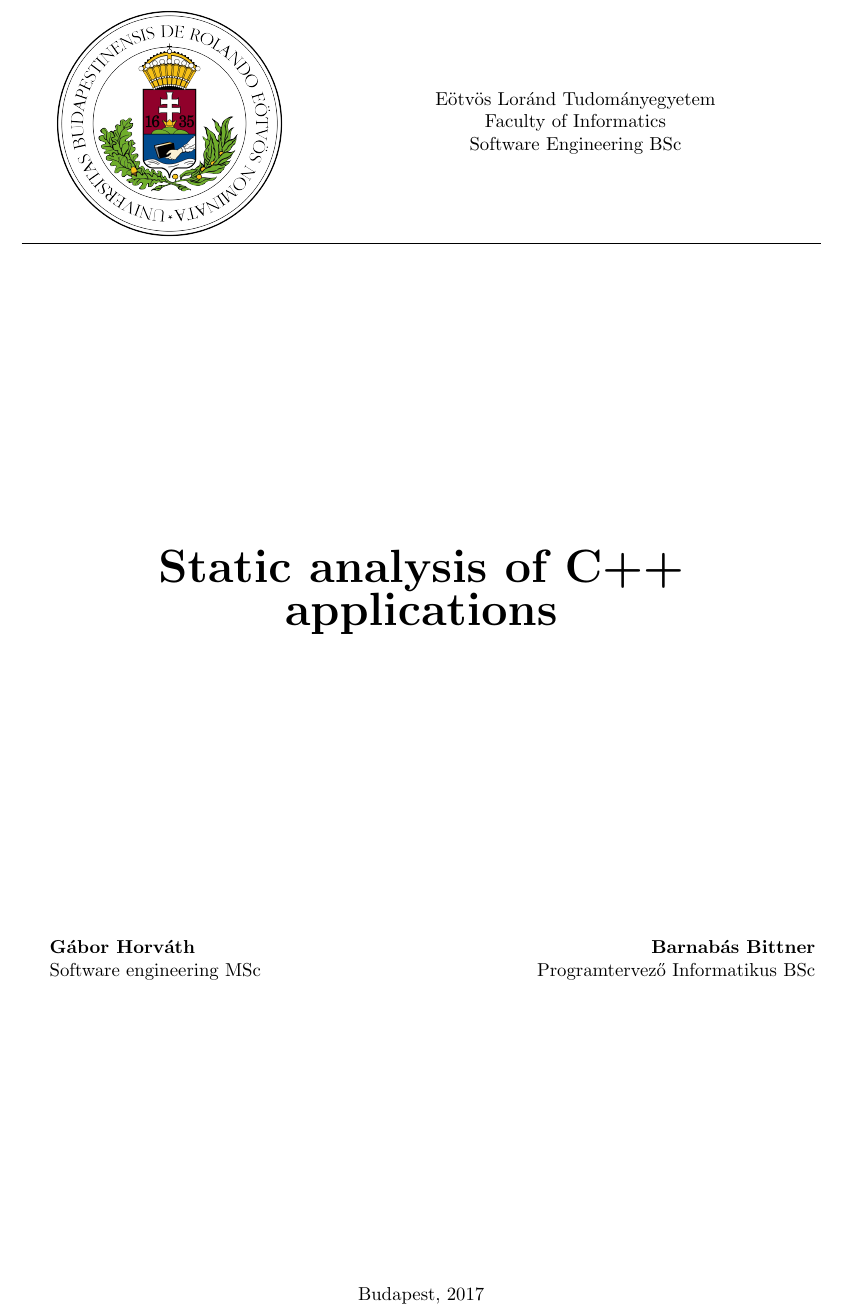
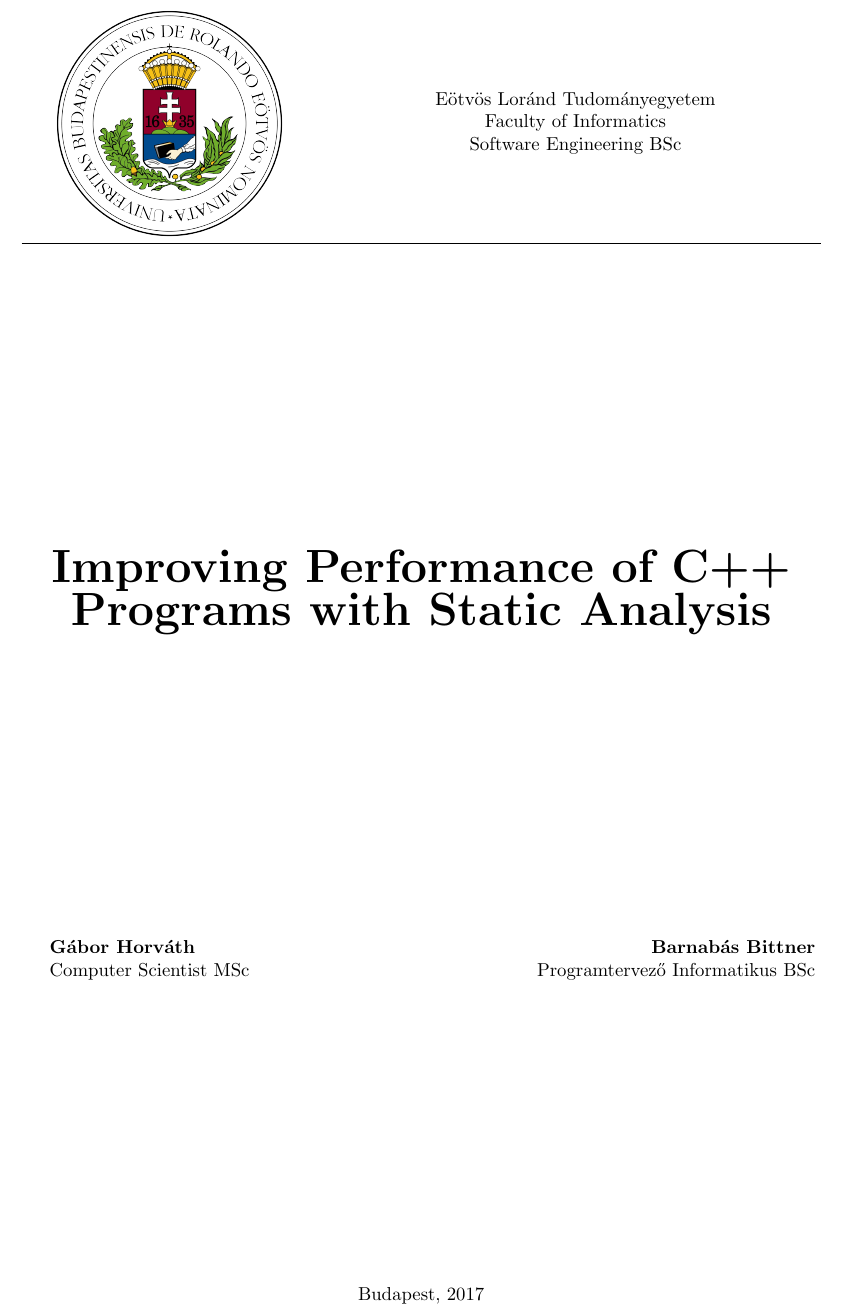
Before and after one commit to BittnerBarnabas/Thesis, a LaTeX thesis (Thesis/Documentation/thesis_main.tex, which reads Thesis/Documentation/constants.tex): part of the page, cut so that both start at the same text. Compiled offline with pdfLaTeX.

Commit message:
Update the constants to match the thesis declaration.

```diff
--- a/Thesis/Documentation/constants.tex
+++ b/Thesis/Documentation/constants.tex
@@ -1,4 +1,4 @@
-\def\Title{Static analysis of C++ applications}
+\def\Title{Improving Performance of C++ Programs with Static Analysis}
 \def\Author{Barnabás Bittner}
 \def\SupervisorName{Gábor Horváth}
-\def\SupervisorTitle{Software engineering MSc}
+\def\SupervisorTitle{Computer Scientist MSc}
```
